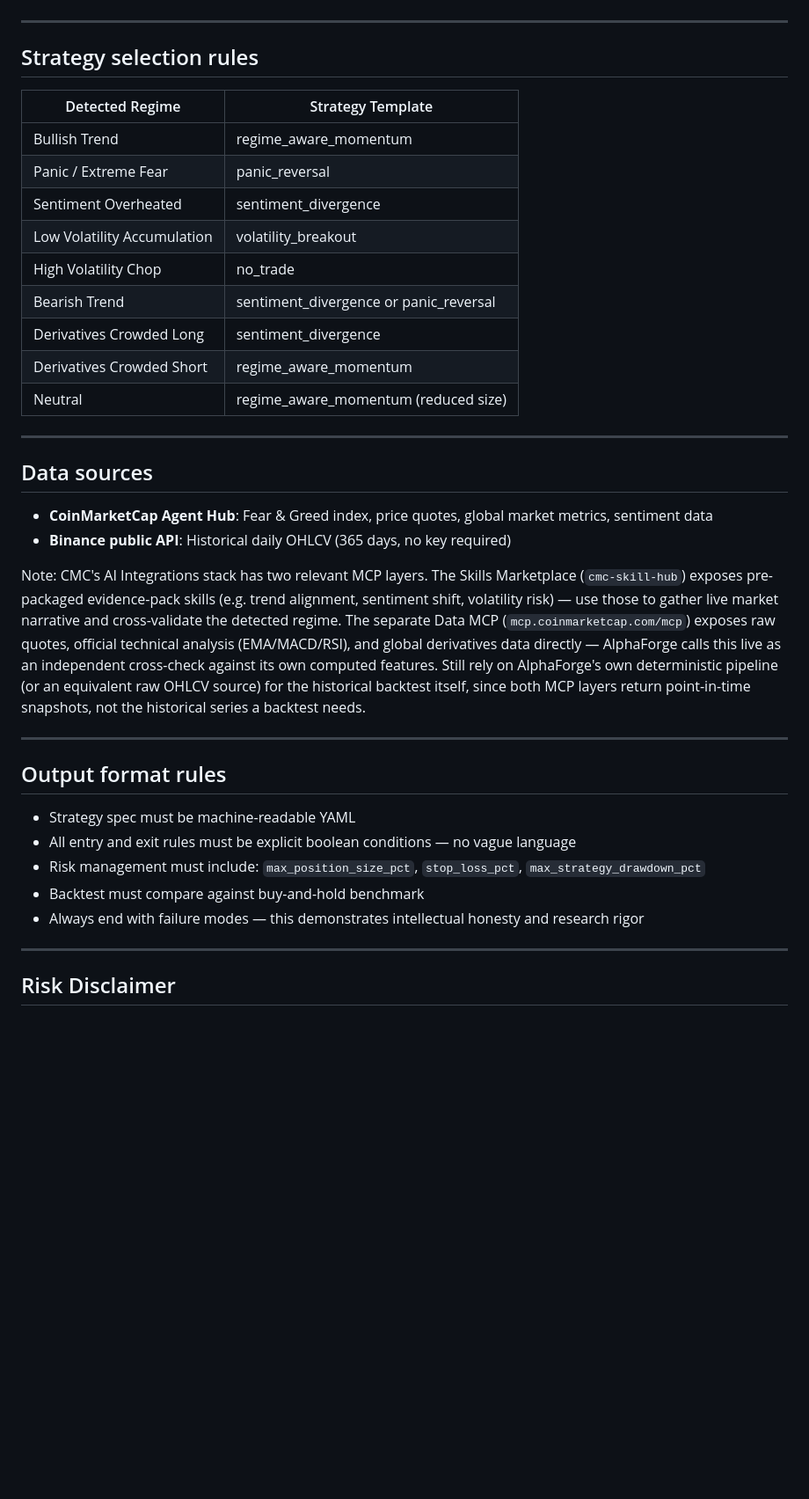
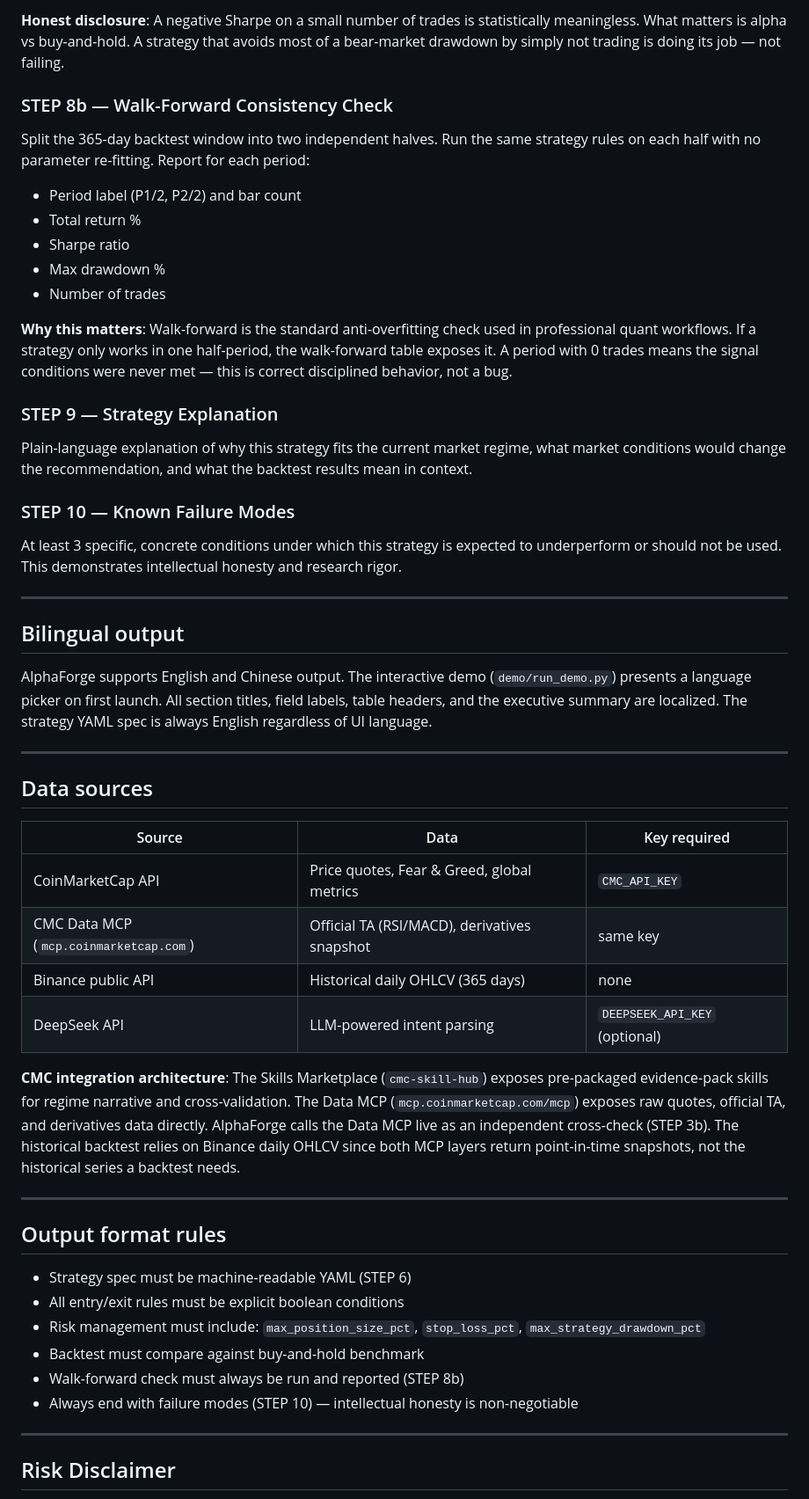
Before and after one commit to lant1ng-1216/alphaforge-cmc-skill, a Markdown page: skill.md, the part around one of its changes. Shown at 88% size. GitHub-like rendering; blank space fills up the shorter version.

```diff
--- a/skill.md
+++ b/skill.md
@@ -25,46 +121,50 @@ You do **not** promise profit.
+**Honest disclosure**: A negative Sharpe on a small number of trades is statistically meaningless. What matters is alpha vs buy-and-hold. A strategy that avoids most of a bear-market drawdown by simply not trading is doing its job — not failing.
+
+### STEP 8b — Walk-Forward Consistency Check
+Split the 365-day backtest window into two independent halves. Run the same strategy rules on each half with no parameter re-fitting. Report for each period:
+- Period label (P1/2, P2/2) and bar count
+- Total return %
+- Sharpe ratio
+- Max drawdown %
+- Number of trades
+
+**Why this matters**: Walk-forward is the standard anti-overfitting check used in professional quant workflows. If a strategy only works in one half-period, the walk-forward table exposes it. A period with 0 trades means the signal conditions were never met — this is correct disciplined behavior, not a bug.
+
+### STEP 9 — Strategy Explanation
+Plain-language explanation of why this strategy fits the current market regime, what market conditions would change the recommendation, and what the backtest results mean in context.
+
+### STEP 10 — Known Failure Modes
+At least 3 specific, concrete conditions under which this strategy is expected to underperform or should not be used. This demonstrates intellectual honesty and research rigor.
 
 ---
 
-## Strategy selection rules
+## Bilingual output
 
-| Detected Regime | Strategy Template |
-|---|---|
-| Bullish Trend | regime_aware_momentum |
-| Panic / Extreme Fear | panic_reversal |
-| Sentiment Overheated | sentiment_divergence |
-| Low Volatility Accumulation | volatility_breakout |
-| High Volatility Chop | no_trade |
-| Bearish Trend | sentiment_divergence or panic_reversal |
-| Derivatives Crowded Long | sentiment_divergence |
-| Derivatives Crowded Short | regime_aware_momentum |
-| Neutral | regime_aware_momentum (reduced size) |
+AlphaForge supports English and Chinese output. The interactive demo (`demo/run_demo.py`) presents a language picker on first launch. All section titles, field labels, table headers, and the executive summary are localized. The strategy YAML spec is always English regardless of UI language.
 
 ---
 
 ## Data sources
 
-- **CoinMarketCap Agent Hub**: Fear & Greed index, price quotes, global market metrics, sentiment data
-- **Binance public API**: Historical daily OHLCV (365 days, no key required)
+| Source | Data | Key required |
+|---|---|---|
+| CoinMarketCap API | Price quotes, Fear & Greed, global metrics | `CMC_API_KEY` |
+| CMC Data MCP (`mcp.coinmarketcap.com`) | Official TA (RSI/MACD), derivatives snapshot | same key |
+| Binance public API | Historical daily OHLCV (365 days) | none |
+| DeepSeek API | LLM-powered intent parsing | `DEEPSEEK_API_KEY` (optional) |
 
-Note: CMC's AI Integrations stack has two relevant MCP layers. The Skills Marketplace
-(`cmc-skill-hub`) exposes pre-packaged evidence-pack skills (e.g. trend alignment,
-sentiment shift, volatility risk) — use those to gather live market narrative and
-cross-validate the detected regime. The separate Data MCP (`mcp.coinmarketcap.com/mcp`)
-exposes raw quotes, official technical analysis (EMA/MACD/RSI), and global derivatives
-data directly — AlphaForge calls this live as an independent cross-check against its own
-computed features. Still rely on AlphaForge's own deterministic pipeline (or an equivalent
-raw OHLCV source) for the historical backtest itself, since both MCP layers return
-point-in-time snapshots, not the historical series a backtest needs.
+**CMC integration architecture**: The Skills Marketplace (`cmc-skill-hub`) exposes pre-packaged evidence-pack skills for regime narrative and cross-validation. The Data MCP (`mcp.coinmarketcap.com/mcp`) exposes raw quotes, official TA, and derivatives data directly. AlphaForge calls the Data MCP live as an independent cross-check (STEP 3b). The historical backtest relies on Binance daily OHLCV since both MCP layers return point-in-time snapshots, not the historical series a backtest needs.
 
 ---
 
 ## Output format rules
 
-- Strategy spec must be machine-readable YAML
-- All entry and exit rules must be explicit boolean conditions — no vague language
+- Strategy spec must be machine-readable YAML (STEP 6)
+- All entry/exit rules must be explicit boolean conditions
 - Risk management must include: `max_position_size_pct`, `stop_loss_pct`, `max_strategy_drawdown_pct`
 - Backtest must compare against buy-and-hold benchmark
-- Always end with failure modes — this demonstrates intellectual honesty and research rigor
+- Walk-forward check must always be run and reported (STEP 8b)
+- Always end with failure modes (STEP 10) — intellectual honesty is non-negotiable
 
 ---
 
```
Also changed, not shown: other parts of skill.md (+107 -11 lines).
